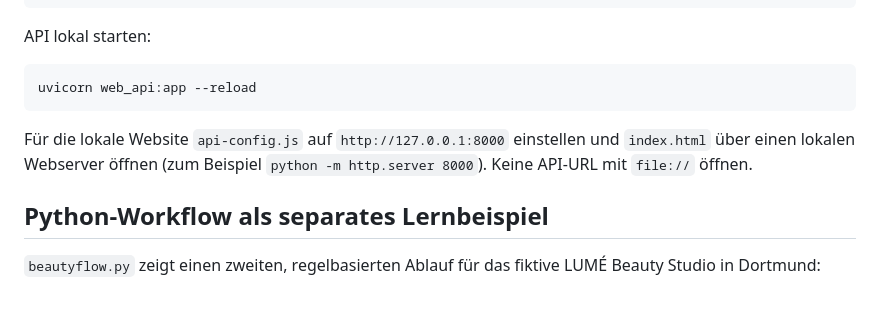
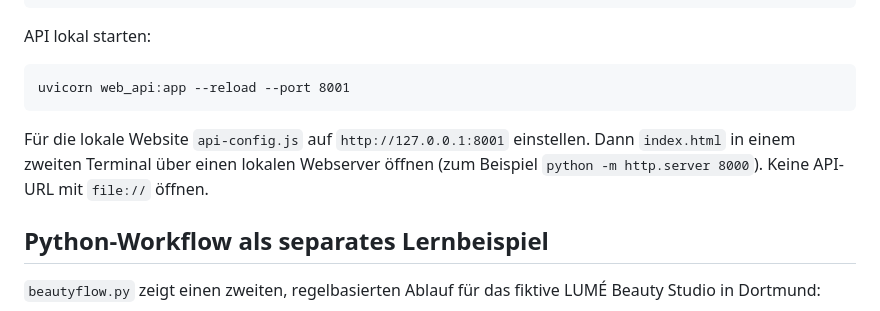
Before and after one commit to alexandragoia/beautyflow, a Markdown page: README.md, the part around the change. Rendered like a GitHub page.

Commit message:
Clarify local API and website ports

````diff
--- a/README.md
+++ b/README.md
@@ -47,10 +47,10 @@ GEMINI_API_KEY=dein_privater_schluessel
 API lokal starten:
 
 ```text
-uvicorn web_api:app --reload
+uvicorn web_api:app --reload --port 8001
 ```
 
-Für die lokale Website `api-config.js` auf `http://127.0.0.1:8000` einstellen und `index.html` über einen lokalen Webserver öffnen (zum Beispiel `python -m http.server 8000`). Keine API-URL mit `file://` öffnen.
+Für die lokale Website `api-config.js` auf `http://127.0.0.1:8001` einstellen. Dann `index.html` in einem zweiten Terminal über einen lokalen Webserver öffnen (zum Beispiel `python -m http.server 8000`). Keine API-URL mit `file://` öffnen.
 
 ## Python-Workflow als separates Lernbeispiel
 
````
